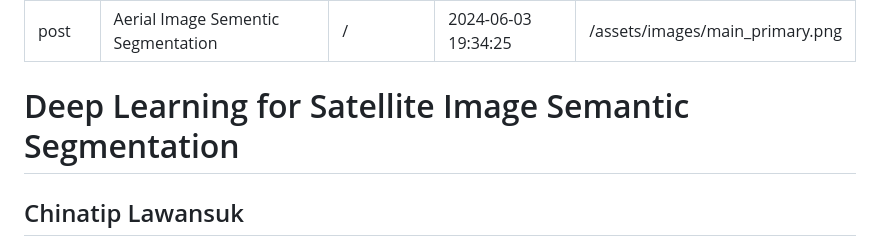
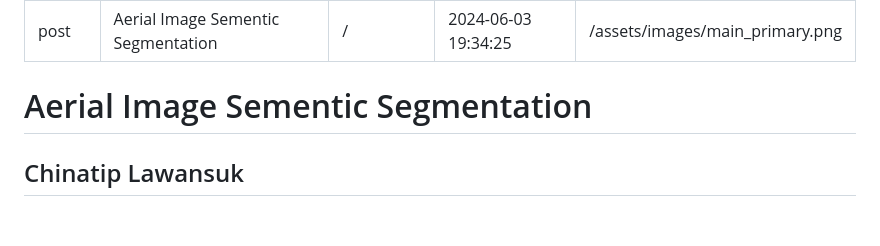
Before and after one commit to chinatip-l/aerial-image-semantic-segmentation, a Markdown page: docs/index.md, the part around the change. GitHub-like rendering; blank space fills up the shorter version.

Commit message:
edit title

```diff
--- a/docs/index.md
+++ b/docs/index.md
@@ -32,7 +32,7 @@ img {
 }
 </style>
 
-# Deep Learning for Satellite Image Semantic Segmentation
+# Aerial Image Sementic Segmentation
 
 ## Chinatip Lawansuk
 Department of Electrical Engineering and Computer Science
```
